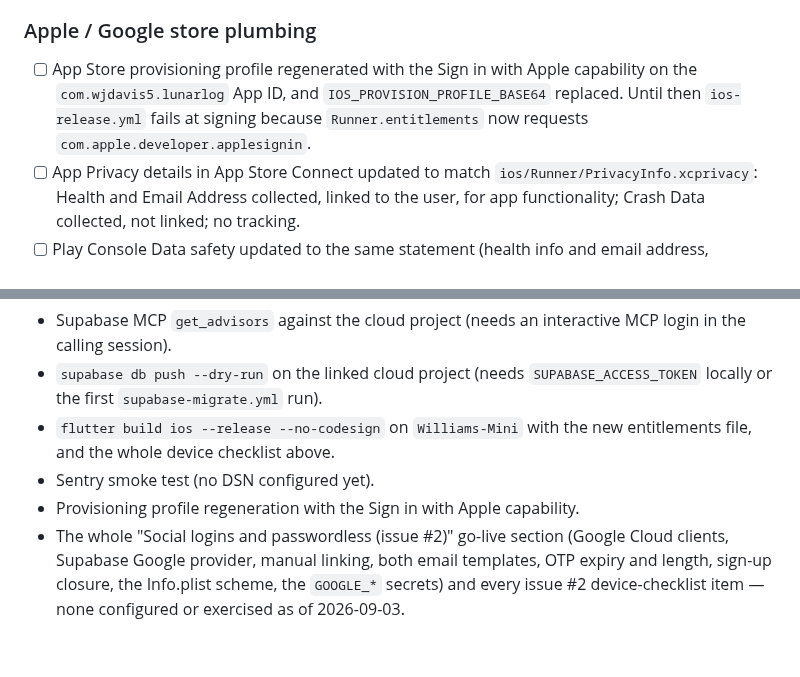
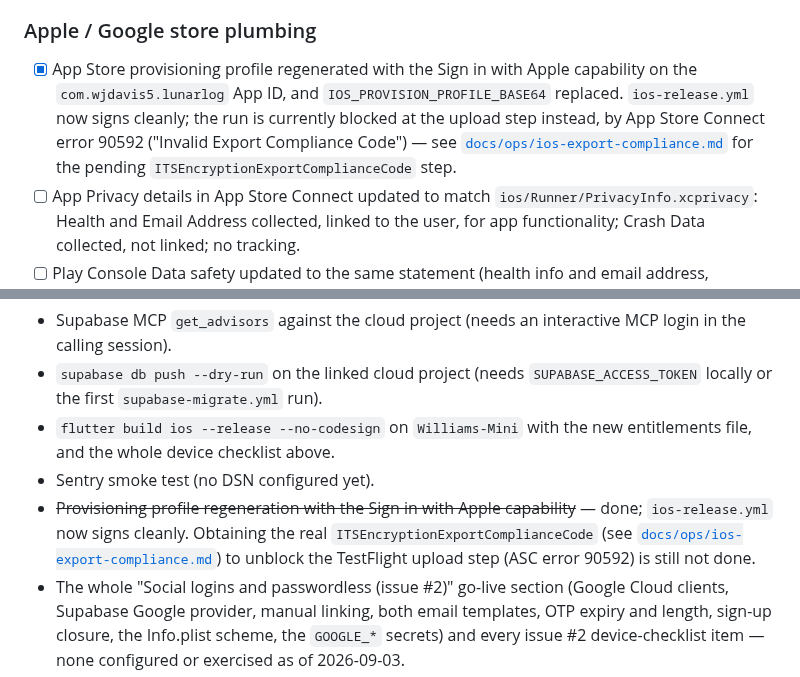
Before and after one commit to wjdavis5/lunarlog, a Markdown page: docs/ops/supabase-go-live.md, 2 parts joined by grey strips. Rendered like a GitHub page; blank space fills up the shorter version.

Commit message:
fix(docs): correct stale TestFlight-upload claims (PR #111 review)
AGENTS.md asserted that ios-release.yml "signs and uploads to
TestFlight cleanly" / that pushes to main "still upload to
TestFlight". The signing fix is real and stays documented, but every
subsequent run that reaches the upload step fails at App Store
Connect with error 90592 ("Invalid Export Compliance Code"),
introduced by a later export-compliance change. Replace both
assertions with the actual state: signing works, upload is blocked
pending the ITSEncryptionExportComplianceCode step already documented
at docs/ops/ios-export-compliance.md.

Also corrects docs/ops/supabase-go-live.md, which still said
ios-release.yml "fails at signing" in two places — now contradicted
by the corrected AGENTS.md claim. Updated both to match reality:
signing fixed, upload blocked on the export-compliance code.

Co-Authored-By: Claude Sonnet 5 <noreply@anthropic.com>
Claude-Session: https://claude.ai/code/session_01PnrUvqnwaoeLCnhFzjNzH2

```diff
--- a/docs/ops/supabase-go-live.md
+++ b/docs/ops/supabase-go-live.md
@@ -254,11 +254,13 @@ Supabase Auth setup above.
 
 ### Apple / Google store plumbing
 
-- [ ] App Store provisioning profile regenerated with the Sign in with Apple
+- [x] App Store provisioning profile regenerated with the Sign in with Apple
       capability on the `com.wjdavis5.lunarlog` App ID, and
-      `IOS_PROVISION_PROFILE_BASE64` replaced. Until then `ios-release.yml`
-      fails at signing because `Runner.entitlements` now requests
-      `com.apple.developer.applesignin`.
+      `IOS_PROVISION_PROFILE_BASE64` replaced. `ios-release.yml` now signs
+      cleanly; the run is currently blocked at the upload step instead, by
+      App Store Connect error 90592 ("Invalid Export Compliance Code") —
+      see [`docs/ops/ios-export-compliance.md`](ios-export-compliance.md)
+      for the pending `ITSEncryptionExportComplianceCode` step.
 - [ ] App Privacy details in App Store Connect updated to match
       `ios/Runner/PrivacyInfo.xcprivacy`: Health and Email Address collected,
       linked to the user, for app functionality; Crash Data collected, not
@@ -619,7 +621,11 @@ is a gate before go-live.
 - `flutter build ios --release --no-codesign` on `Williams-Mini` with the new
   entitlements file, and the whole device checklist above.
 - Sentry smoke test (no DSN configured yet).
-- Provisioning profile regeneration with the Sign in with Apple capability.
+- ~~Provisioning profile regeneration with the Sign in with Apple
+  capability~~ — done; `ios-release.yml` now signs cleanly. Obtaining the
+  real `ITSEncryptionExportComplianceCode` (see
+  [`docs/ops/ios-export-compliance.md`](ios-export-compliance.md)) to unblock
+  the TestFlight upload step (ASC error 90592) is still not done.
 - The whole "Social logins and passwordless (issue #2)" go-live section
   (Google Cloud clients, Supabase Google provider, manual linking, both
   email templates, OTP expiry and length, sign-up closure, the Info.plist
```
Also changed, not shown: AGENTS.md (+2 -2 lines).
